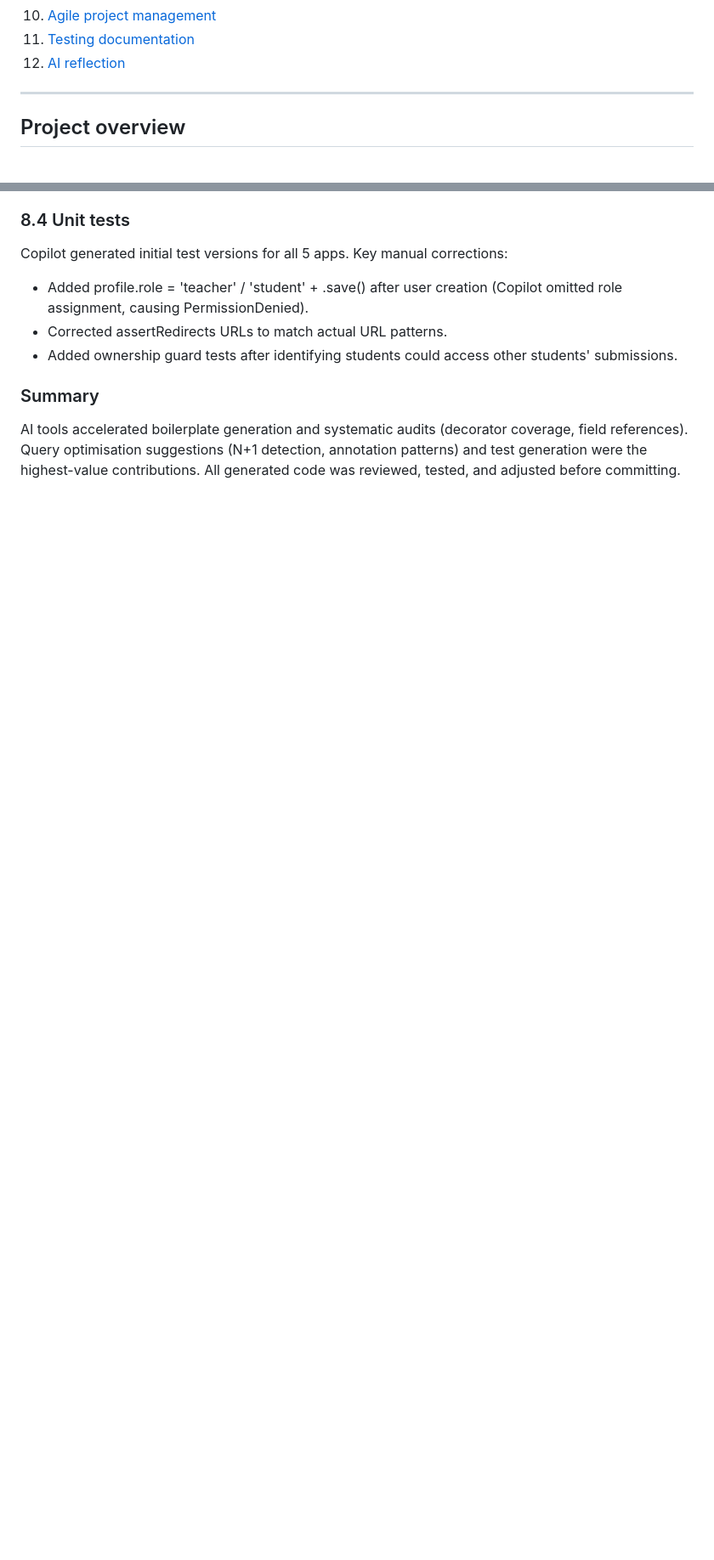
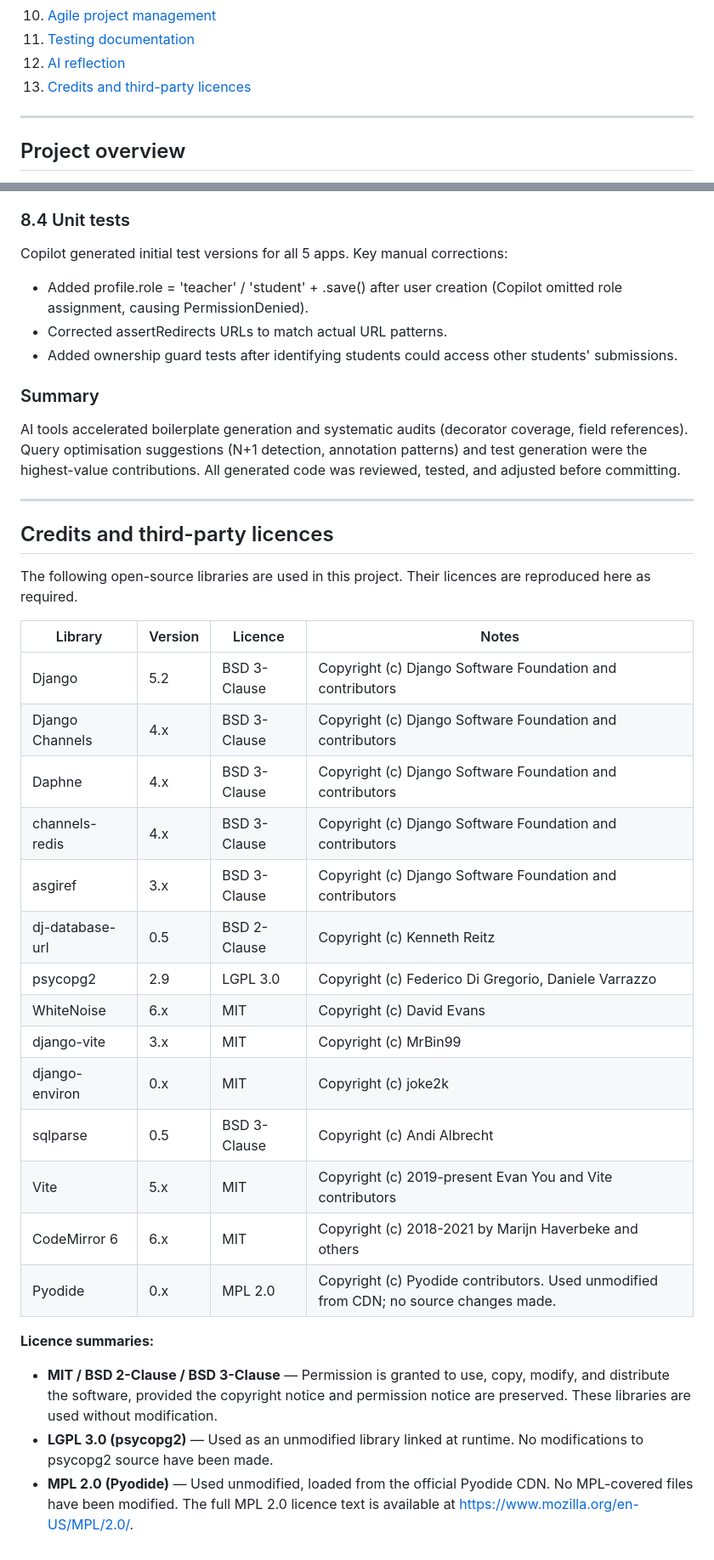
Before and after one commit to nwtes/DjangoProject, a Markdown page: README.md, 2 parts joined by grey strips. Shown at 85% size. Rendered like a GitHub page; blank space fills up the shorter version.

Commit message:
added contributions to readme

```diff
--- a/README.md
+++ b/README.md
@@ -19,6 +19,7 @@
 10. [Agile project management](#agile-project-management)
 11. [Testing documentation](#testing-documentation)
 12. [AI reflection](#ai-reflection-lo8)
+13. [Credits and third-party licences](#credits-and-third-party-licences)
 
 ---
 
@@ -632,3 +633,32 @@ Copilot generated initial test versions for all 5 apps. Key manual corrections:
 ### Summary
 
 AI tools accelerated boilerplate generation and systematic audits (decorator coverage, field references). Query optimisation suggestions (N+1 detection, annotation patterns) and test generation were the highest-value contributions. All generated code was reviewed, tested, and adjusted before committing.
+
+---
+
+## Credits and third-party licences
+
+The following open-source libraries are used in this project. Their licences are reproduced here as required.
+
+| Library | Version | Licence | Notes |
+|---|---|---|---|
+| Django | 5.2 | BSD 3-Clause | Copyright (c) Django Software Foundation and contributors |
+| Django Channels | 4.x | BSD 3-Clause | Copyright (c) Django Software Foundation and contributors |
+| Daphne | 4.x | BSD 3-Clause | Copyright (c) Django Software Foundation and contributors |
+| channels-redis | 4.x | BSD 3-Clause | Copyright (c) Django Software Foundation and contributors |
+| asgiref | 3.x | BSD 3-Clause | Copyright (c) Django Software Foundation and contributors |
+| dj-database-url | 0.5 | BSD 2-Clause | Copyright (c) Kenneth Reitz |
+| psycopg2 | 2.9 | LGPL 3.0 | Copyright (c) Federico Di Gregorio, Daniele Varrazzo |
+| WhiteNoise | 6.x | MIT | Copyright (c) David Evans |
+| django-vite | 3.x | MIT | Copyright (c) MrBin99 |
+| django-environ | 0.x | MIT | Copyright (c) joke2k |
+| sqlparse | 0.5 | BSD 3-Clause | Copyright (c) Andi Albrecht |
+| Vite | 5.x | MIT | Copyright (c) 2019-present Evan You and Vite contributors |
+| CodeMirror 6 | 6.x | MIT | Copyright (c) 2018-2021 by Marijn Haverbeke and others |
+| Pyodide | 0.x | MPL 2.0 | Copyright (c) Pyodide contributors. Used unmodified from CDN; no source changes made. |
+
+**Licence summaries:**
+
+- **MIT / BSD 2-Clause / BSD 3-Clause** — Permission is granted to use, copy, modify, and distribute the software, provided the copyright notice and permission notice are preserved. These libraries are used without modification.
+- **LGPL 3.0 (psycopg2)** — Used as an unmodified library linked at runtime. No modifications to psycopg2 source have been made.
+- **MPL 2.0 (Pyodide)** — Used unmodified, loaded from the official Pyodide CDN. No MPL-covered files have been modified. The full MPL 2.0 licence text is available at https://www.mozilla.org/en-US/MPL/2.0/.
```
